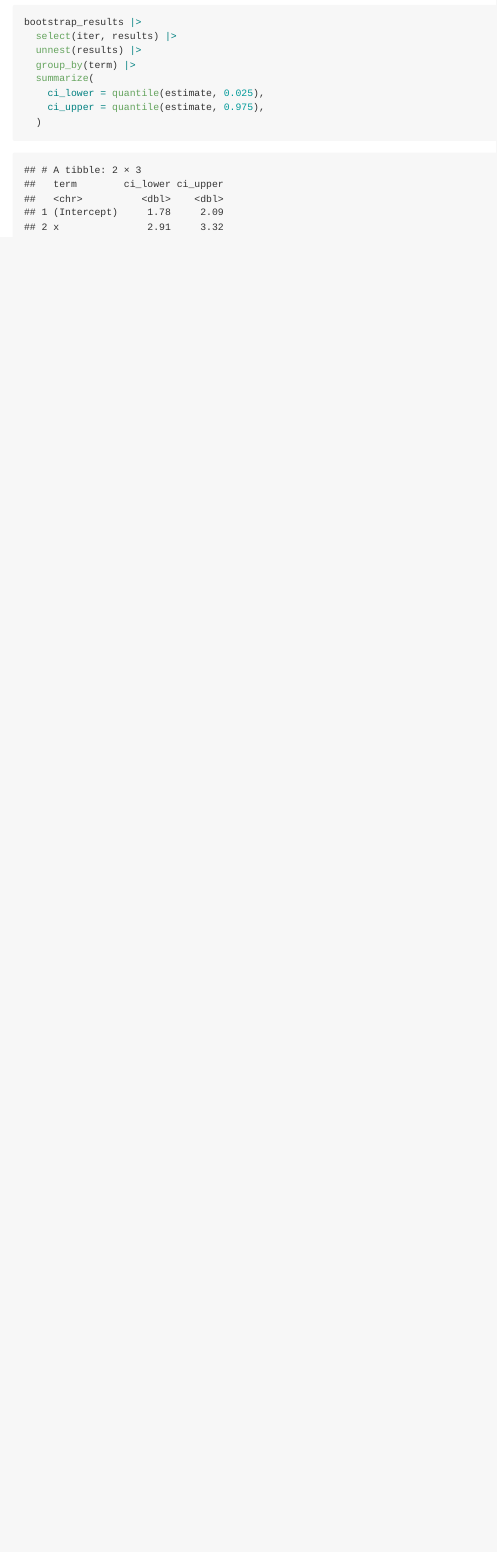
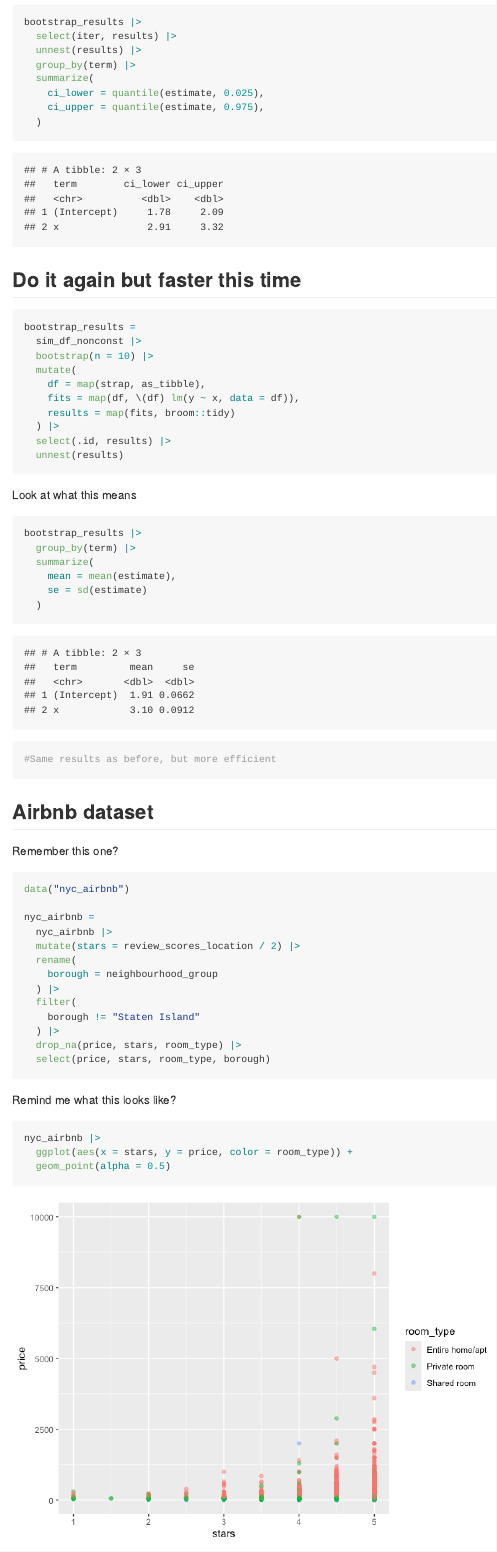
Before and after one commit to rachelenovick/linear_models, an R Markdown document (bootstrapping.Rmd): the page in a window 1100 px wide, from 6280 px down. The pictures show the output file bootstrapping.md that the author committed with the source, drawn offline in the style of GitHub; long lines of code are wrapped.

Commit message:
Bootstrapping example with nyc_airbnb data

````diff
--- a/bootstrapping.Rmd
+++ b/bootstrapping.Rmd
@@ -155,3 +155,58 @@ bootstrap_results |>
     ci_upper = quantile(estimate, 0.975),
   )
 ```
+
+## Do it again but faster this time
+
+```{r}
+bootstrap_results =
+  sim_df_nonconst |>
+  bootstrap(n = 10) |>
+  mutate(
+    df = map(strap, as_tibble),
+    fits = map(df, \(df) lm(y ~ x, data = df)),
+    results = map(fits, broom::tidy)
+  ) |>
+  select(.id, results) |>
+  unnest(results)
+```
+
+Look at what this means
+
+```{r}
+bootstrap_results |>
+  group_by(term) |>
+  summarize(
+    mean = mean(estimate),
+    se = sd(estimate)
+  )
+
+#Same results as before, but more efficient
+```
+
+## Airbnb dataset
+
+Remember this one?
+
+```{r}
+data("nyc_airbnb")
+
+nyc_airbnb =
+  nyc_airbnb |>
+  mutate(stars = review_scores_location / 2) |>
+  rename(
+    borough = neighbourhood_group
+  ) |>
+  filter(
+    borough != "Staten Island"
+  ) |>
+  drop_na(price, stars, room_type) |>
+  select(price, stars, room_type, borough)
+```
+
+Remind me what this looks like?
+
+```{r}
+nyc_airbnb |>
+  ggplot(aes(x = stars, y = price, color = room_type)) +
+  geom_point(alpha = 0.5)
````
Also changed, not shown: bootstrapping.md, bootstrapping_files/figure-gfm/unnamed-chunk-16-1.png (added), bootstrapping_files/figure-gfm/unnamed-chunk-18-1.png (added), bootstrapping.Rmd (28 more changed lines).
